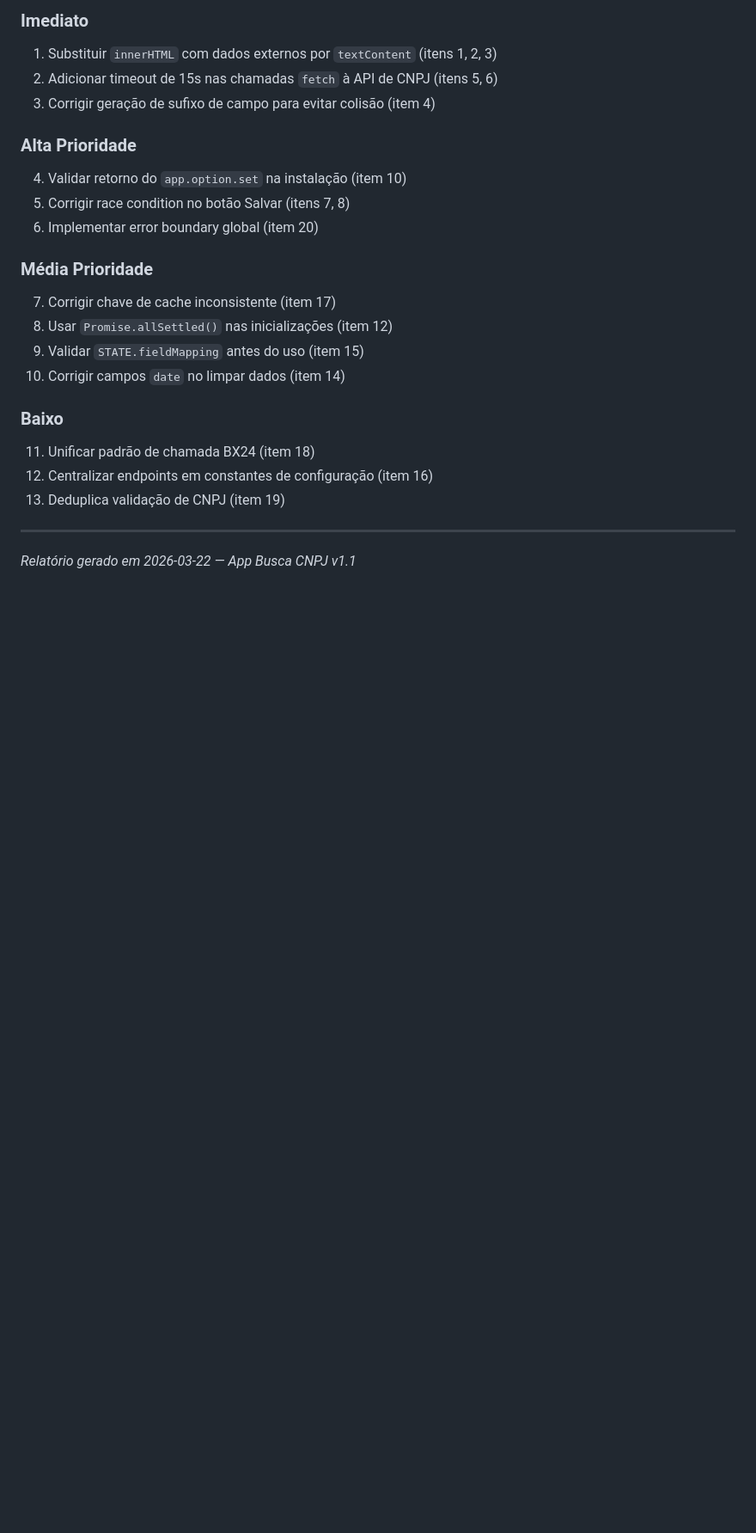
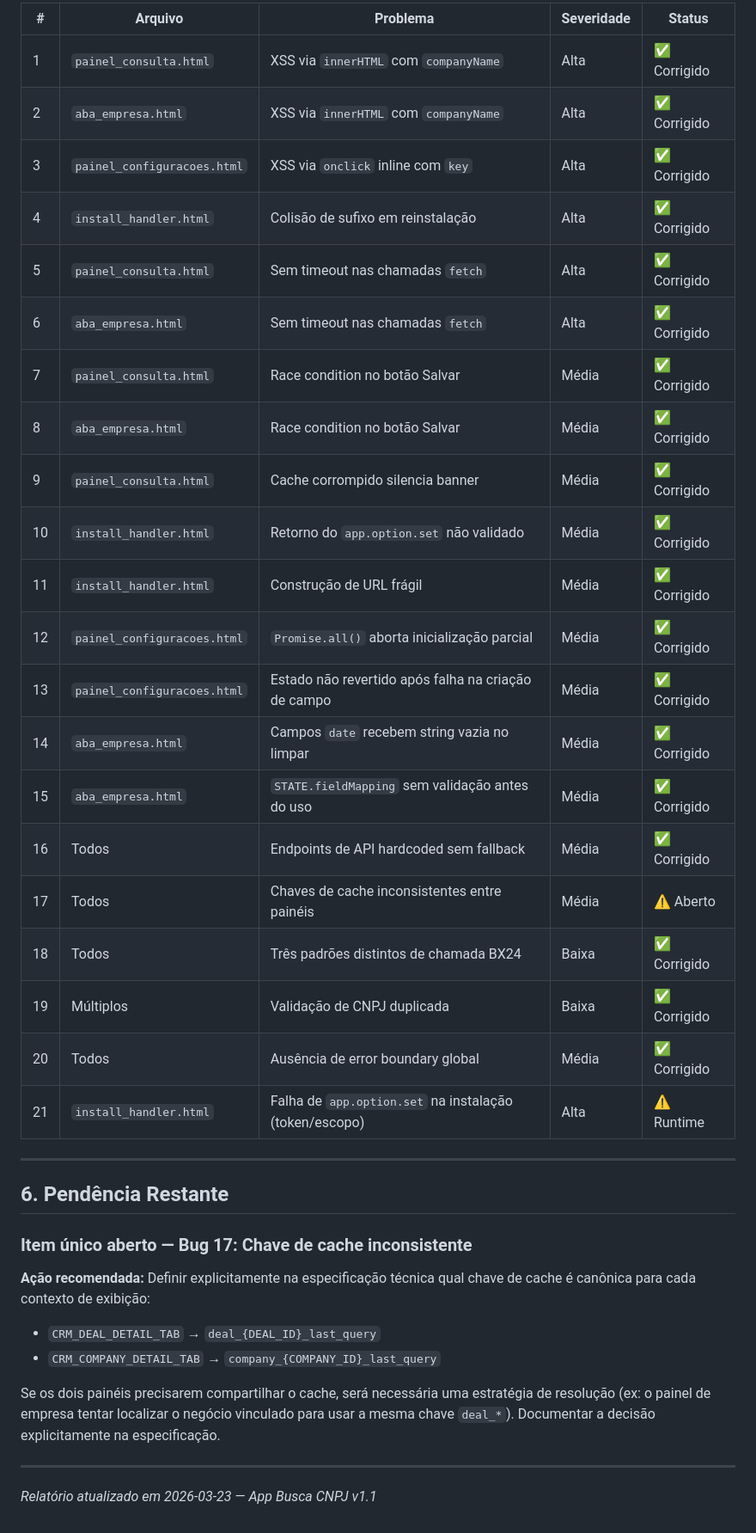
Before and after one commit to hyago153/aplicativo-consulta-cnpj, a Markdown page: RELATORIO_ERROS.md, the part around one of its changes. Shown at 86% size. GitHub-like rendering; blank space fills up the shorter version.

```diff
--- a/RELATORIO_ERROS.md
+++ b/RELATORIO_ERROS.md
@@ -274,25 +218,40 @@ window.addEventListener('unhandledrejection', (event) => {
 
-### Imediato
-1. Substituir `innerHTML` com dados externos por `textContent` (itens 1, 2, 3)
-2. Adicionar timeout de 15s nas chamadas `fetch` à API de CNPJ (itens 5, 6)
-3. Corrigir geração de sufixo de campo para evitar colisão (item 4)
-
-### Alta Prioridade
-4. Validar retorno do `app.option.set` na instalação (item 10)
-5. Corrigir race condition no botão Salvar (itens 7, 8)
-6. Implementar error boundary global (item 20)
-
-### Média Prioridade
-7. Corrigir chave de cache inconsistente (item 17)
-8. Usar `Promise.allSettled()` nas inicializações (item 12)
-9. Validar `STATE.fieldMapping` antes do uso (item 15)
-10. Corrigir campos `date` no limpar dados (item 14)
-
-### Baixo
-11. Unificar padrão de chamada BX24 (item 18)
-12. Centralizar endpoints em constantes de configuração (item 16)
-13. Deduplica validação de CNPJ (item 19)
+| # | Arquivo | Problema | Severidade | Status |
+|---|---|---|---|---|
+| 1 | `painel_consulta.html` | XSS via `innerHTML` com `companyName` | Alta | ✅ Corrigido |
+| 2 | `aba_empresa.html` | XSS via `innerHTML` com `companyName` | Alta | ✅ Corrigido |
+| 3 | `painel_configuracoes.html` | XSS via `onclick` inline com `key` | Alta | ✅ Corrigido |
+| 4 | `install_handler.html` | Colisão de sufixo em reinstalação | Alta | ✅ Corrigido |
+| 5 | `painel_consulta.html` | Sem timeout nas chamadas `fetch` | Alta | ✅ Corrigido |
+| 6 | `aba_empresa.html` | Sem timeout nas chamadas `fetch` | Alta | ✅ Corrigido |
+| 7 | `painel_consulta.html` | Race condition no botão Salvar | Média | ✅ Corrigido |
+| 8 | `aba_empresa.html` | Race condition no botão Salvar | Média | ✅ Corrigido |
+| 9 | `painel_consulta.html` | Cache corrompido silencia banner | Média | ✅ Corrigido |
+| 10 | `install_handler.html` | Retorno do `app.option.set` não validado | Média | ✅ Corrigido |
+| 11 | `install_handler.html` | Construção de URL frágil | Média | ✅ Corrigido |
+| 12 | `painel_configuracoes.html` | `Promise.all()` aborta inicialização parcial | Média | ✅ Corrigido |
+| 13 | `painel_configuracoes.html` | Estado não revertido após falha na criação de campo | Média | ✅ Corrigido |
+| 14 | `aba_empresa.html` | Campos `date` recebem string vazia no limpar | Média | ✅ Corrigido |
+| 15 | `aba_empresa.html` | `STATE.fieldMapping` sem validação antes do uso | Média | ✅ Corrigido |
+| 16 | Todos | Endpoints de API hardcoded sem fallback | Média | ✅ Corrigido |
+| 17 | Todos | Chaves de cache inconsistentes entre painéis | Média | ⚠️ Aberto |
+| 18 | Todos | Três padrões distintos de chamada BX24 | Baixa | ✅ Corrigido |
+| 19 | Múltiplos | Validação de CNPJ duplicada | Baixa | ✅ Corrigido |
+| 20 | Todos | Ausência de error boundary global | Média | ✅ Corrigido |
+| 21 | `install_handler.html` | Falha de `app.option.set` na instalação (token/escopo) | Alta | ⚠️ Runtime |
 
 ---
 
-*Relatório gerado em 2026-03-22 — App Busca CNPJ v1.1*
+## 6. Pendência Restante
+
+### Item único aberto — Bug 17: Chave de cache inconsistente
+
+**Ação recomendada:** Definir explicitamente na especificação técnica qual chave de cache é canônica para cada contexto de exibição:
+- `CRM_DEAL_DETAIL_TAB` → `deal_{DEAL_ID}_last_query`
+- `CRM_COMPANY_DETAIL_TAB` → `company_{COMPANY_ID}_last_query`
+
+Se os dois painéis precisarem compartilhar o cache, será necessária uma estratégia de resolução (ex: o painel de empresa tentar localizar o negócio vinculado para usar a mesma chave `deal_*`). Documentar a decisão explicitamente na especificação.
+
+---
+
+*Relatório atualizado em 2026-03-23 — App Busca CNPJ v1.1*
```
Also changed, not shown: other parts of RELATORIO_ERROS.md (+99 -155 lines).
